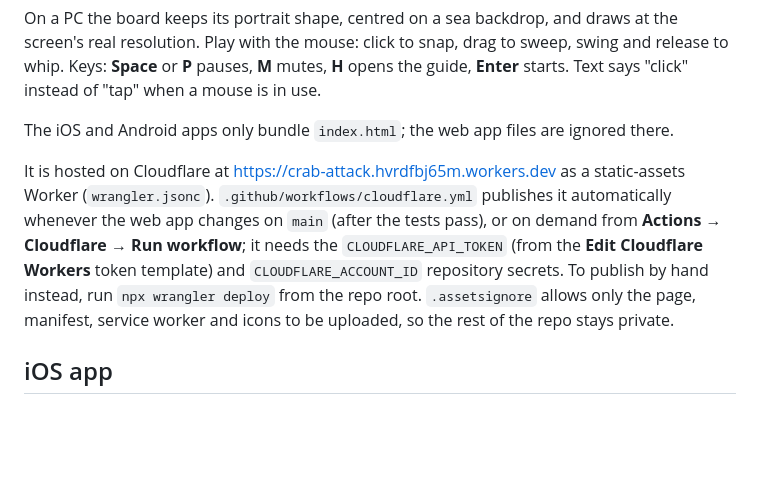
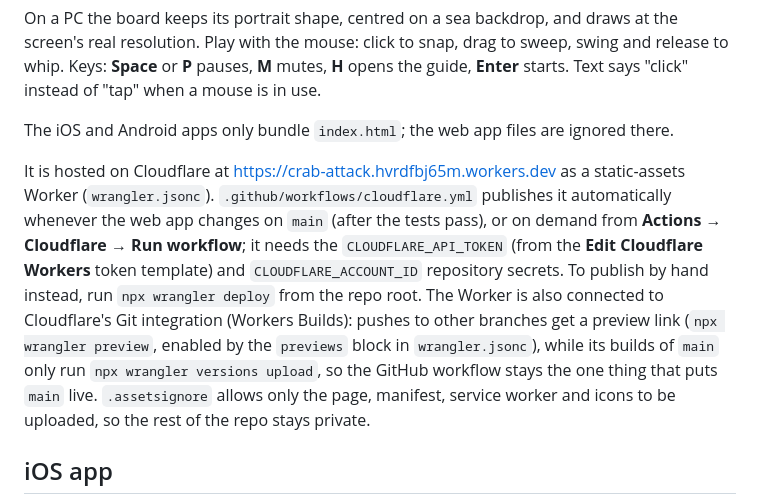
Before and after one commit to Saucyfinn/crab-attack, a Markdown page: README.md, the part around the change. Rendered like a GitHub page; blank space fills up the shorter version.

Commit message:
Document how Cloudflare's Git integration and the deploy workflow split the work
Co-Authored-By: Claude Opus 5.5 <noreply@anthropic.com>
Claude-Session: https://claude.ai/code/session_019b5mdZkQwoWTbvU9dfGFpQ

```diff
--- a/README.md
+++ b/README.md
@@ -18,7 +18,7 @@ On a PC the board keeps its portrait shape, centred on a sea backdrop, and draws
 
 The iOS and Android apps only bundle `index.html`; the web app files are ignored there.
 
-It is hosted on Cloudflare at https://crab-attack.hvrdfbj65m.workers.dev as a static-assets Worker (`wrangler.jsonc`). `.github/workflows/cloudflare.yml` publishes it automatically whenever the web app changes on `main` (after the tests pass), or on demand from **Actions → Cloudflare → Run workflow**; it needs the `CLOUDFLARE_API_TOKEN` (from the **Edit Cloudflare Workers** token template) and `CLOUDFLARE_ACCOUNT_ID` repository secrets. To publish by hand instead, run `npx wrangler deploy` from the repo root. `.assetsignore` allows only the page, manifest, service worker and icons to be uploaded, so the rest of the repo stays private.
+It is hosted on Cloudflare at https://crab-attack.hvrdfbj65m.workers.dev as a static-assets Worker (`wrangler.jsonc`). `.github/workflows/cloudflare.yml` publishes it automatically whenever the web app changes on `main` (after the tests pass), or on demand from **Actions → Cloudflare → Run workflow**; it needs the `CLOUDFLARE_API_TOKEN` (from the **Edit Cloudflare Workers** token template) and `CLOUDFLARE_ACCOUNT_ID` repository secrets. To publish by hand instead, run `npx wrangler deploy` from the repo root. The Worker is also connected to Cloudflare's Git integration (Workers Builds): pushes to other branches get a preview link (`npx wrangler preview`, enabled by the `previews` block in `wrangler.jsonc`), while its builds of `main` only run `npx wrangler versions upload`, so the GitHub workflow stays the one thing that puts `main` live. `.assetsignore` allows only the page, manifest, service worker and icons to be uploaded, so the rest of the repo stays private.
 
 ## iOS app
 
```
